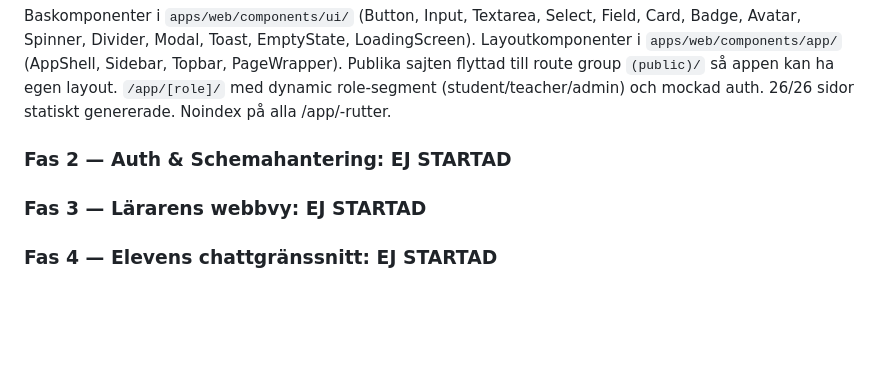
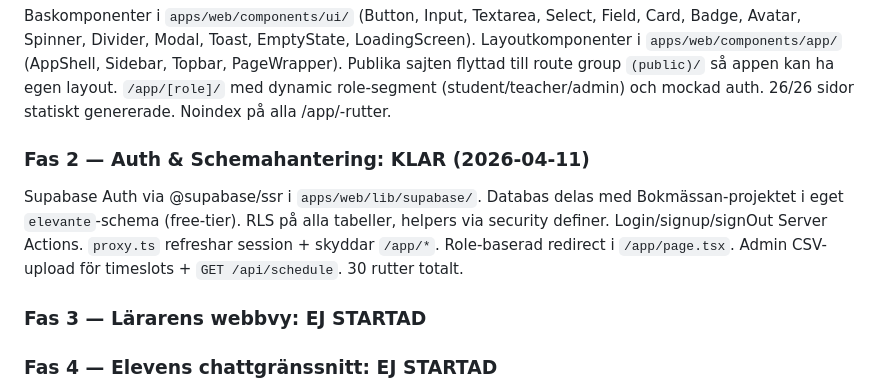
Before and after one commit to guthed/elevante, a Markdown page: CLAUDE.md, the part around the change. GitHub-like rendering; blank space fills up the shorter version.

Commit message:
docs: Fas 2 klar — uppdatera fasminne
Co-Authored-By: Claude Opus 4.6 (1M context) <noreply@anthropic.com>

```diff
--- a/CLAUDE.md
+++ b/CLAUDE.md
@@ -149,7 +149,8 @@ elevante/
 Next.js 16 + Tailwind v4 i `apps/web/`. Svenska + engelska via `[locale]` och `proxy.ts`. 6 sidor × 2 locales = 12 SSG-rutter. Resend Server Action (graceful fallback). JSON-LD, sitemap, robots, llms.txt, dynamiska OG/favicon via `next/og`. Push till `guthed/elevante`. Vercel-länkning + domänkoppling ligger som separata uppgifter.
 ### Fas 1 — Design System & Skelett: KLAR (2026-04-11)
 Baskomponenter i `apps/web/components/ui/` (Button, Input, Textarea, Select, Field, Card, Badge, Avatar, Spinner, Divider, Modal, Toast, EmptyState, LoadingScreen). Layoutkomponenter i `apps/web/components/app/` (AppShell, Sidebar, Topbar, PageWrapper). Publika sajten flyttad till route group `(public)/` så appen kan ha egen layout. `/app/[role]/` med dynamic role-segment (student/teacher/admin) och mockad auth. 26/26 sidor statiskt genererade. Noindex på alla /app/-rutter.
-### Fas 2 — Auth & Schemahantering: EJ STARTAD
+### Fas 2 — Auth & Schemahantering: KLAR (2026-04-11)
+Supabase Auth via @supabase/ssr i `apps/web/lib/supabase/`. Databas delas med Bokmässan-projektet i eget `elevante`-schema (free-tier). RLS på alla tabeller, helpers via security definer. Login/signup/signOut Server Actions. `proxy.ts` refreshar session + skyddar `/app/*`. Role-baserad redirect i `/app/page.tsx`. Admin CSV-upload för timeslots + `GET /api/schedule`. 30 rutter totalt.
 ### Fas 3 — Lärarens webbvy: EJ STARTAD
 ### Fas 4 — Elevens chattgränssnitt: EJ STARTAD
 ### Fas 5 — Mobilapp: EJ STARTAD
```
